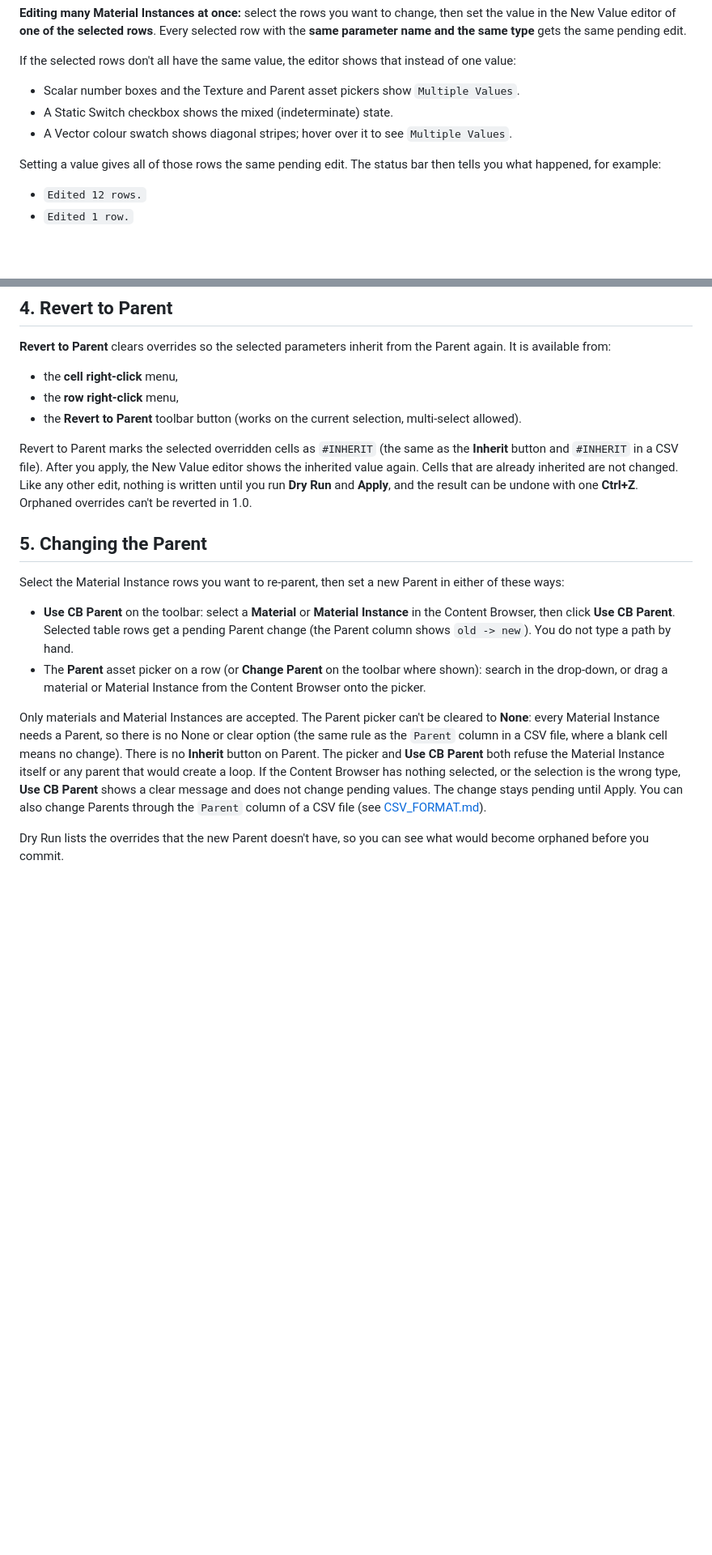
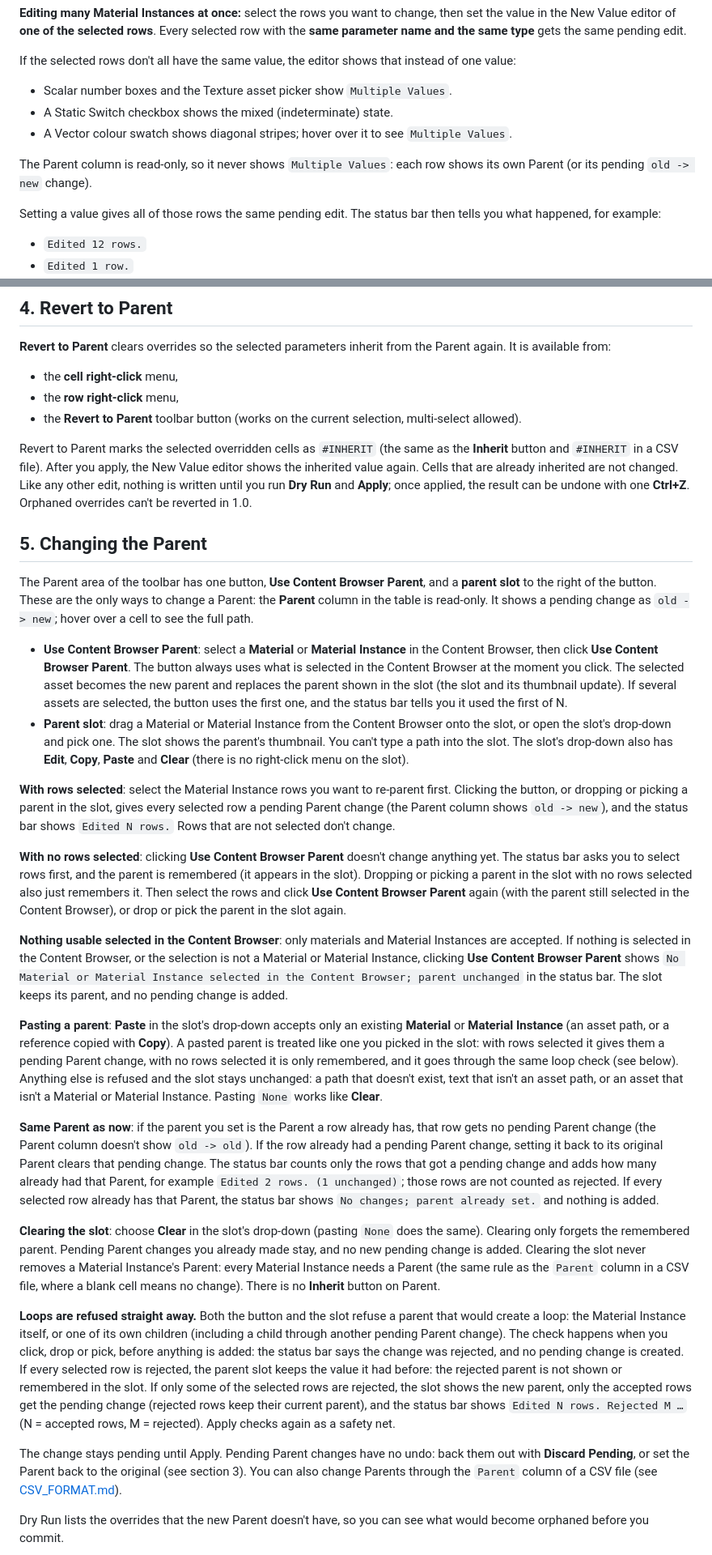
Before and after one commit to chanjc03-jpg/MIBulkEditor-Docs, a Markdown page: USER_GUIDE.md, 2 parts joined by grey strips. Shown at 81% size. Drawn GitHub-style; blank space fills up the shorter version.

```diff
--- a/USER_GUIDE.md
+++ b/USER_GUIDE.md
@@ -103,9 +103,11 @@ Cells marked `N/A` (the Material Instance's Parent doesn't have that parameter)
 **Editing many Material Instances at once:** select the rows you want to change, then set the value in the New Value editor of **one of the selected rows**. Every selected row with the **same parameter name and the same type** gets the same pending edit.
 
 If the selected rows don't all have the same value, the editor shows that instead of one value:
-- Scalar number boxes and the Texture and Parent asset pickers show `Multiple Values`.
+- Scalar number boxes and the Texture asset picker show `Multiple Values`.
 - A Static Switch checkbox shows the mixed (indeterminate) state.
 - A Vector colour swatch shows diagonal stripes; hover over it to see `Multiple Values`.
+
+The Parent column is read-only, so it never shows `Multiple Values`: each row shows its own Parent (or its pending `old -> new` change).
 
 Setting a value gives all of those rows the same pending edit. The status bar then tells you what happened, for example:
 - `Edited 12 rows.`
@@ -144,14 +139,29 @@ After a successful **Apply**, the table history is empty: with focus on the tabl
 - the **row right-click** menu,
 - the **Revert to Parent** toolbar button (works on the current selection, multi-select allowed).
 
-Revert to Parent marks the selected overridden cells as `#INHERIT` (the same as the **Inherit** button and `#INHERIT` in a CSV file). After you apply, the New Value editor shows the inherited value again. Cells that are already inherited are not changed. Like any other edit, nothing is written until you run **Dry Run** and **Apply**, and the result can be undone with one **Ctrl+Z**. Orphaned overrides can't be reverted in 1.0.
+Revert to Parent marks the selected overridden cells as `#INHERIT` (the same as the **Inherit** button and `#INHERIT` in a CSV file). After you apply, the New Value editor shows the inherited value again. Cells that are already inherited are not changed. Like any other edit, nothing is written until you run **Dry Run** and **Apply**; once applied, the result can be undone with one **Ctrl+Z**. Orphaned overrides can't be reverted in 1.0.
 
 ## 5. Changing the Parent
-Select the Material Instance rows you want to re-parent, then set a new Parent in either of these ways:
-- **Use CB Parent** on the toolbar: select a **Material** or **Material Instance** in the Content Browser, then click **Use CB Parent**. Selected table rows get a pending Parent change (the Parent column shows `old -> new`). You do not type a path by hand.
-- The **Parent** asset picker on a row (or **Change Parent** on the toolbar where shown): search in the drop-down, or drag a material or Material Instance from the Content Browser onto the picker.
+The Parent area of the toolbar has one button, **Use Content Browser Parent**, and a **parent slot** to the right of the button. These are the only ways to change a Parent: the **Parent** column in the table is read-only. It shows a pending change as `old -> new`; hover over a cell to see the full path.
 
-Only materials and Material Instances are accepted. The Parent picker can't be cleared to **None**: every Material Instance needs a Parent, so there is no None or clear option (the same rule as the `Parent` column in a CSV file, where a blank cell means no change). There is no **Inherit** button on Parent. The picker and **Use CB Parent** both refuse the Material Instance itself or any parent that would create a loop. If the Content Browser has nothing selected, or the selection is the wrong type, **Use CB Parent** shows a clear message and does not change pending values. The change stays pending until Apply. You can also change Parents through the `Parent` column of a CSV file (see [CSV_FORMAT.md](CSV_FORMAT.md)).
+- **Use Content Browser Parent**: select a **Material** or **Material Instance** in the Content Browser, then click **Use Content Browser Parent**. The button always uses what is selected in the Content Browser at the moment you click. The selected asset becomes the new parent and replaces the parent shown in the slot (the slot and its thumbnail update). If several assets are selected, the button uses the first one, and the status bar tells you it used the first of N.
+- **Parent slot**: drag a Material or Material Instance from the Content Browser onto the slot, or open the slot's drop-down and pick one. The slot shows the parent's thumbnail. You can't type a path into the slot. The slot's drop-down also has **Edit**, **Copy**, **Paste** and **Clear** (there is no right-click menu on the slot).
+
+**With rows selected**: select the Material Instance rows you want to re-parent first. Clicking the button, or dropping or picking a parent in the slot, gives every selected row a pending Parent change (the Parent column shows `old -> new`), and the status bar shows `Edited N rows.` Rows that are not selected don't change.
+
+**With no rows selected**: clicking **Use Content Browser Parent** doesn't change anything yet. The status bar asks you to select rows first, and the parent is remembered (it appears in the slot). Dropping or picking a parent in the slot with no rows selected also just remembers it. Then select the rows and click **Use Content Browser Parent** again (with the parent still selected in the Content Browser), or drop or pick the parent in the slot again.
+
+**Nothing usable selected in the Content Browser**: only materials and Material Instances are accepted. If nothing is selected in the Content Browser, or the selection is not a Material or Material Instance, clicking **Use Content Browser Parent** shows `No Material or Material Instance selected in the Content Browser; parent unchanged` in the status bar. The slot keeps its parent, and no pending change is added.
+
+**Pasting a parent**: **Paste** in the slot's drop-down accepts only an existing **Material** or **Material Instance** (an asset path, or a reference copied with **Copy**). A pasted parent is treated like one you picked in the slot: with rows selected it gives them a pending Parent change, with no rows selected it is only remembered, and it goes through the same loop check (see below). Anything else is refused and the slot stays unchanged: a path that doesn't exist, text that isn't an asset path, or an asset that isn't a Material or Material Instance. Pasting `None` works like **Clear**.
+
+**Same Parent as now**: if the parent you set is the Parent a row already has, that row gets no pending Parent change (the Parent column doesn't show `old -> old`). If the row already had a pending Parent change, setting it back to its original Parent clears that pending change. The status bar counts only the rows that got a pending change and adds how many already had that Parent, for example `Edited 2 rows. (1 unchanged)`; those rows are not counted as rejected. If every selected row already has that Parent, the status bar shows `No changes; parent already set.` and nothing is added.
+
+**Clearing the slot**: choose **Clear** in the slot's drop-down (pasting `None` does the same). Clearing only forgets the remembered parent. Pending Parent changes you already made stay, and no new pending change is added. Clearing the slot never removes a Material Instance's Parent: every Material Instance needs a Parent (the same rule as the `Parent` column in a CSV file, where a blank cell means no change). There is no **Inherit** button on Parent.
+
+**Loops are refused straight away.** Both the button and the slot refuse a parent that would create a loop: the Material Instance itself, or one of its own children (including a child through another pending Parent change). The check happens when you click, drop or pick, before anything is added: the status bar says the change was rejected, and no pending change is created. If every selected row is rejected, the parent slot keeps the value it had before: the rejected parent is not shown or remembered in the slot. If only some of the selected rows are rejected, the slot shows the new parent, only the accepted rows get the pending change (rejected rows keep their current parent), and the status bar shows `Edited N rows. Rejected M …` (N = accepted rows, M = rejected). Apply checks again as a safety net.
+
+The change stays pending until Apply. Pending Parent changes have no undo: back them out with **Discard Pending**, or set the Parent back to the original (see section 3). You can also change Parents through the `Parent` column of a CSV file (see [CSV_FORMAT.md](CSV_FORMAT.md)).
 
 Dry Run lists the overrides that the new Parent doesn't have, so you can see what would become orphaned before you commit.
 
```
Also changed, not shown: other parts of USER_GUIDE.md (+15 -22 lines), FAQ.md (+4 -10 lines), screenshots/01_hero.png, screenshots/05_change_parent.png.
